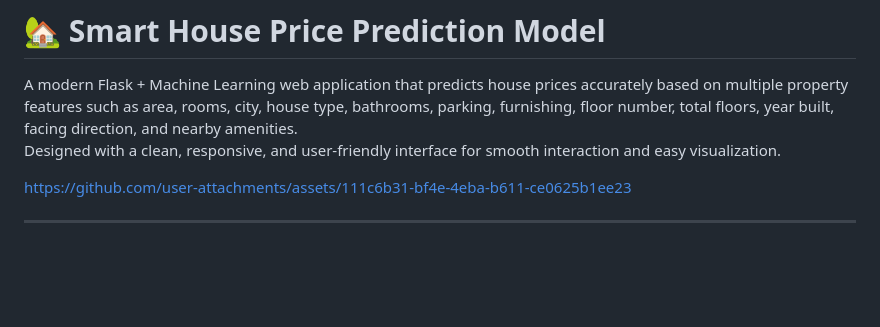
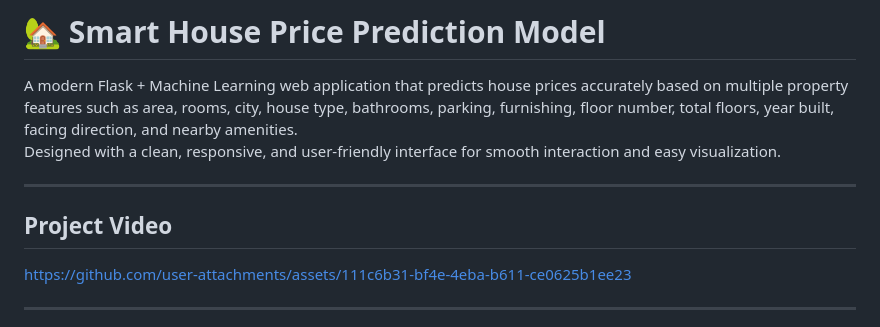
Before and after one commit to atharva18-hue/smart-house-price-prediction-model, a Markdown page: README.md, the part around the change. GitHub-like rendering; blank space fills up the shorter version.

```diff
--- a/README.md
+++ b/README.md
@@ -4,6 +4,11 @@
 
 A modern Flask + Machine Learning web application that predicts house prices accurately based on multiple property features such as area, rooms, city, house type, bathrooms, parking, furnishing, floor number, total floors, year built, facing direction, and nearby amenities.
 Designed with a clean, responsive, and user-friendly interface for smooth interaction and easy visualization.
+
+----------------------------------------------------------------------------------------------------
+
+## Project Video
+
 
 https://github.com/user-attachments/assets/111c6b31-bf4e-4eba-b611-ce0625b1ee23
 
```
